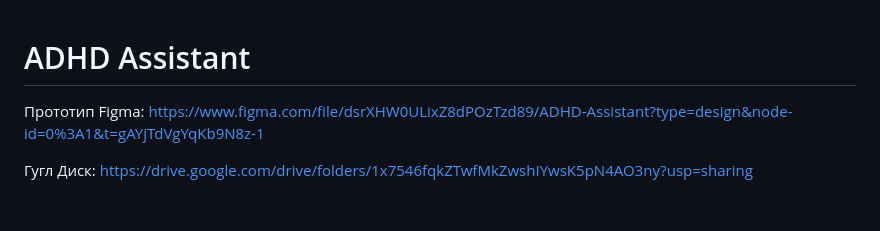
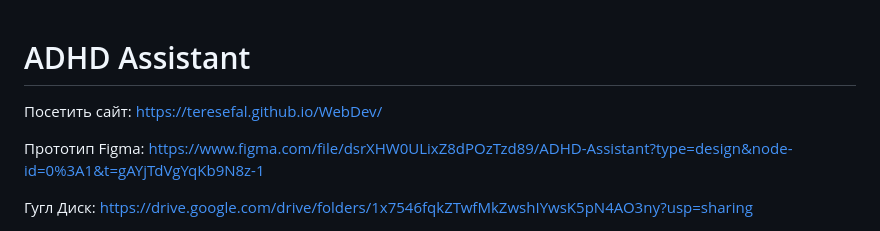
Before and after one commit to Teresefal/WebDev, a Markdown page: README.md, the part around the change. Drawn GitHub-style; blank space fills up the shorter version.

```diff
--- a/README.md
+++ b/README.md
@@ -1,4 +1,7 @@
 # ADHD Assistant
+
+Посетить сайт: https://teresefal.github.io/WebDev/
+
 Прототип Figma: https://www.figma.com/file/dsrXHW0ULixZ8dPOzTzd89/ADHD-Assistant?type=design&node-id=0%3A1&t=gAYjTdVgYqKb9N8z-1
 
 Гугл Диск: https://drive.google.com/drive/folders/1x7546fqkZTwfMkZwshIYwsK5pN4AO3ny?usp=sharing
```
